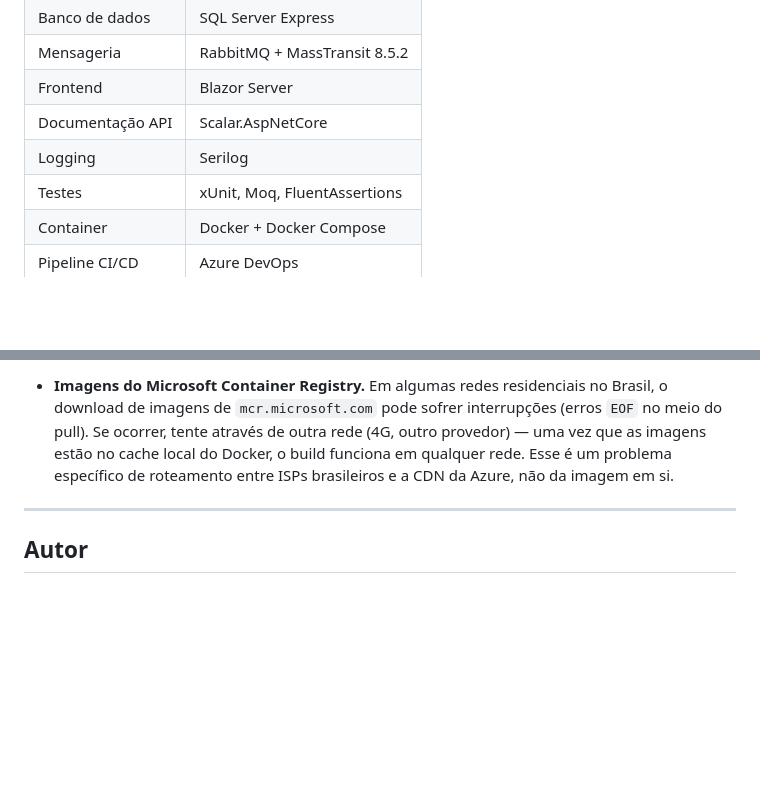
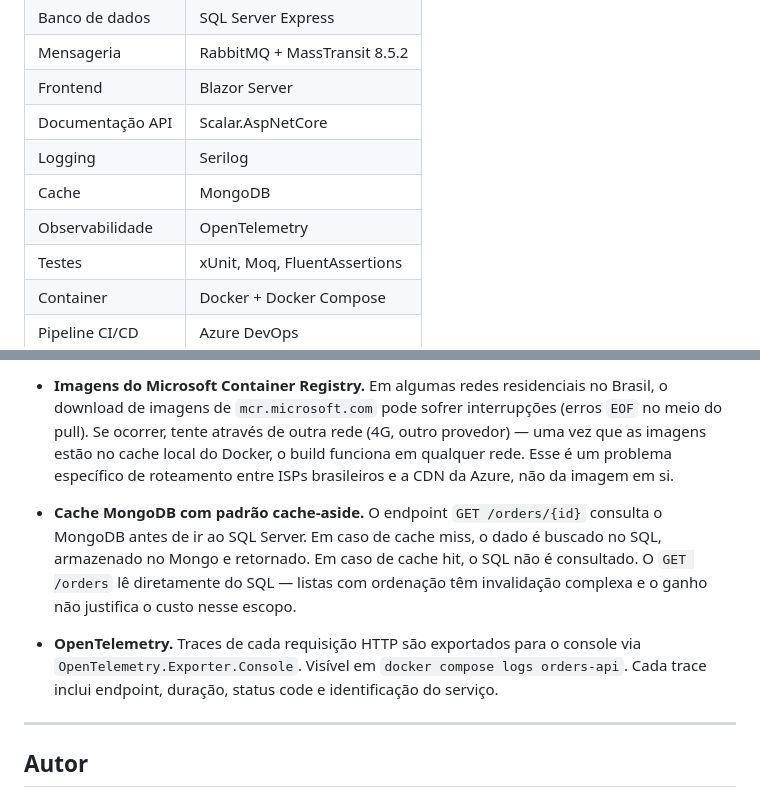
Before and after one commit to luckasppp/orders-test, a Markdown page: README.md, 2 parts joined by grey strips. Rendered like a GitHub page; blank space fills up the shorter version.

Commit message:
docs: atualiza README com MongoDB cache e OpenTelemetry

```diff
--- a/README.md
+++ b/README.md
@@ -18,6 +18,8 @@ O fluxo principal: o cliente envia um pedido à API, que publica uma mensagem no
 | Frontend | Blazor Server |
 | Documentação API | Scalar.AspNetCore |
 | Logging | Serilog |
+| Cache | MongoDB |
+| Observabilidade | OpenTelemetry |
 | Testes | xUnit, Moq, FluentAssertions |
 | Container | Docker + Docker Compose |
 | Pipeline CI/CD | Azure DevOps |
@@ -220,6 +222,10 @@ orders-test/
 
 - **Imagens do Microsoft Container Registry.** Em algumas redes residenciais no Brasil, o download de imagens de `mcr.microsoft.com` pode sofrer interrupções (erros `EOF` no meio do pull). Se ocorrer, tente através de outra rede (4G, outro provedor) — uma vez que as imagens estão no cache local do Docker, o build funciona em qualquer rede. Esse é um problema específico de roteamento entre ISPs brasileiros e a CDN da Azure, não da imagem em si.
 
+- **Cache MongoDB com padrão cache-aside.** O endpoint `GET /orders/{id}` consulta o MongoDB antes de ir ao SQL Server. Em caso de cache miss, o dado é buscado no SQL, armazenado no Mongo e retornado. Em caso de cache hit, o SQL não é consultado. O `GET /orders` lê diretamente do SQL — listas com ordenação têm invalidação complexa e o ganho não justifica o custo nesse escopo.
+
+- **OpenTelemetry.** Traces de cada requisição HTTP são exportados para o console via `OpenTelemetry.Exporter.Console`. Visível em `docker compose logs orders-api`. Cada trace inclui endpoint, duração, status code e identificação do serviço.
+
 ---
 
 ## Autor
```
